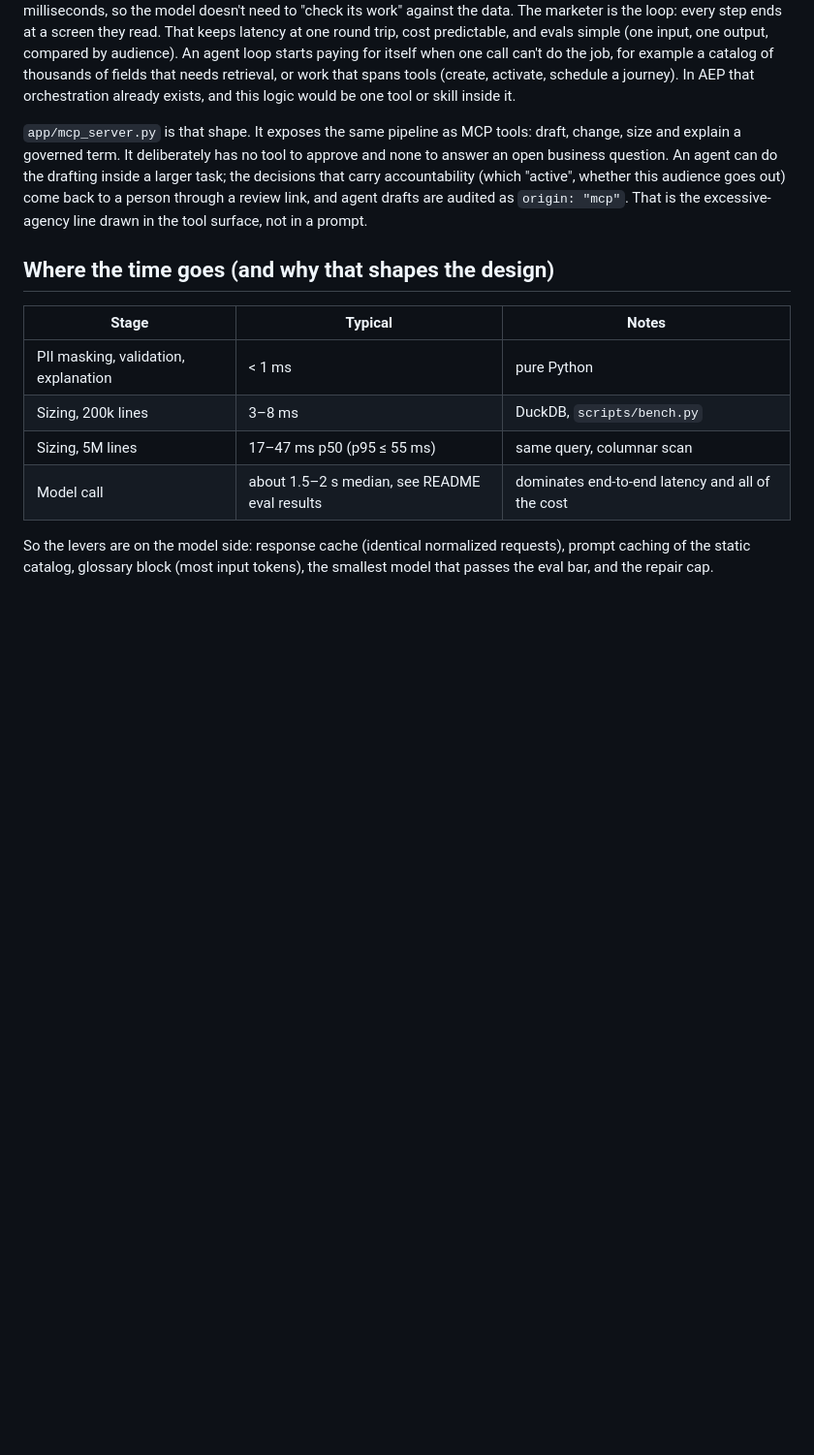
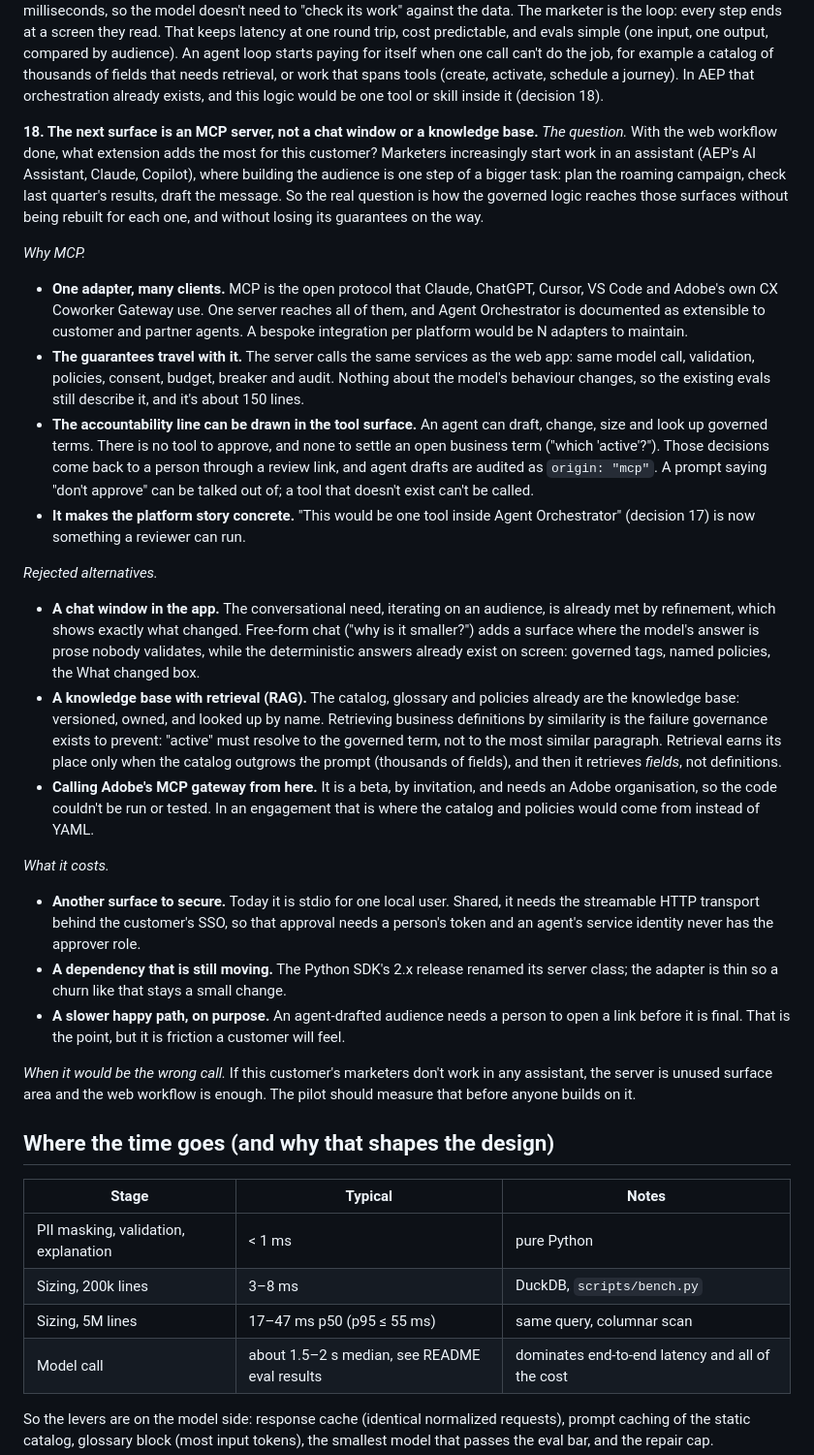
Before and after one commit to vladoness/audience-assistant, a Markdown page: docs/DESIGN.md, the part around the change. Shown at 97% size. Rendered like a GitHub page; blank space fills up the shorter version.

Commit message:
Docs: why an MCP server rather than a chat window or a knowledge base (design decision 18: problem, reasons, rejected alternatives, costs, when it would be wrong); pilot measures where marketers start work

```diff
--- a/docs/DESIGN.md
+++ b/docs/DESIGN.md
@@ -176,14 +176,57 @@ round trip, cost predictable, and evals simple (one input, one output, compared
 An agent loop starts paying for itself when one call can't do the job, for example a catalog of
 thousands of fields that needs retrieval, or work that spans tools (create, activate, schedule a
 journey). In AEP that orchestration already exists, and this logic would be one tool or skill
-inside it.
+inside it (decision 18).
 
-`app/mcp_server.py` is that shape. It exposes the same pipeline as MCP tools: draft, change,
-size and explain a governed term. It deliberately has no tool to approve and none to answer an
-open business question. An agent can do the drafting inside a larger task; the decisions that
-carry accountability (which "active", whether this audience goes out) come back to a person
-through a review link, and agent drafts are audited as `origin: "mcp"`. That is the
-excessive-agency line drawn in the tool surface, not in a prompt.
+**18. The next surface is an MCP server, not a chat window or a knowledge base.**
+*The question.* With the web workflow done, what extension adds the most for this customer?
+Marketers increasingly start work in an assistant (AEP's AI Assistant, Claude, Copilot), where
+building the audience is one step of a bigger task: plan the roaming campaign, check last
+quarter's results, draft the message. So the real question is how the governed logic reaches
+those surfaces without being rebuilt for each one, and without losing its guarantees on the way.
+
+*Why MCP.*
+- **One adapter, many clients.** MCP is the open protocol that Claude, ChatGPT, Cursor, VS Code
+  and Adobe's own CX Coworker Gateway use. One server reaches all of them, and Agent Orchestrator
+  is documented as extensible to customer and partner agents. A bespoke integration per platform
+  would be N adapters to maintain.
+- **The guarantees travel with it.** The server calls the same services as the web app: same
+  model call, validation, policies, consent, budget, breaker and audit. Nothing about the model's
+  behaviour changes, so the existing evals still describe it, and it's about 150 lines.
+- **The accountability line can be drawn in the tool surface.** An agent can draft, change, size
+  and look up governed terms. There is no tool to approve, and none to settle an open business
+  term ("which 'active'?"). Those decisions come back to a person through a review link, and
+  agent drafts are audited as `origin: "mcp"`. A prompt saying "don't approve" can be talked out
+  of; a tool that doesn't exist can't be called.
+- **It makes the platform story concrete.** "This would be one tool inside Agent Orchestrator"
+  (decision 17) is now something a reviewer can run.
+
+*Rejected alternatives.*
+- **A chat window in the app.** The conversational need, iterating on an audience, is already met
+  by refinement, which shows exactly what changed. Free-form chat ("why is it smaller?") adds a
+  surface where the model's answer is prose nobody validates, while the deterministic answers
+  already exist on screen: governed tags, named policies, the What changed box.
+- **A knowledge base with retrieval (RAG).** The catalog, glossary and policies already are the
+  knowledge base: versioned, owned, and looked up by name. Retrieving business definitions by
+  similarity is the failure governance exists to prevent: "active" must resolve to the governed
+  term, not to the most similar paragraph. Retrieval earns its place only when the catalog
+  outgrows the prompt (thousands of fields), and then it retrieves *fields*, not definitions.
+- **Calling Adobe's MCP gateway from here.** It is a beta, by invitation, and needs an Adobe
+  organisation, so the code couldn't be run or tested. In an engagement that is where the catalog
+  and policies would come from instead of YAML.
+
+*What it costs.*
+- **Another surface to secure.** Today it is stdio for one local user. Shared, it needs the
+  streamable HTTP transport behind the customer's SSO, so that approval needs a person's token
+  and an agent's service identity never has the approver role.
+- **A dependency that is still moving.** The Python SDK's 2.x release renamed its server class;
+  the adapter is thin so a churn like that stays a small change.
+- **A slower happy path, on purpose.** An agent-drafted audience needs a person to open a link
+  before it is final. That is the point, but it is friction a customer will feel.
+
+*When it would be the wrong call.* If this customer's marketers don't work in any assistant, the
+server is unused surface area and the web workflow is enough. The pilot should measure that
+before anyone builds on it.
 
 ## Where the time goes (and why that shapes the design)
 
```
Also changed, not shown: README.md (+9 -0 lines), docs/CUSTOMER-CONTEXT.md (+3 -0 lines).
